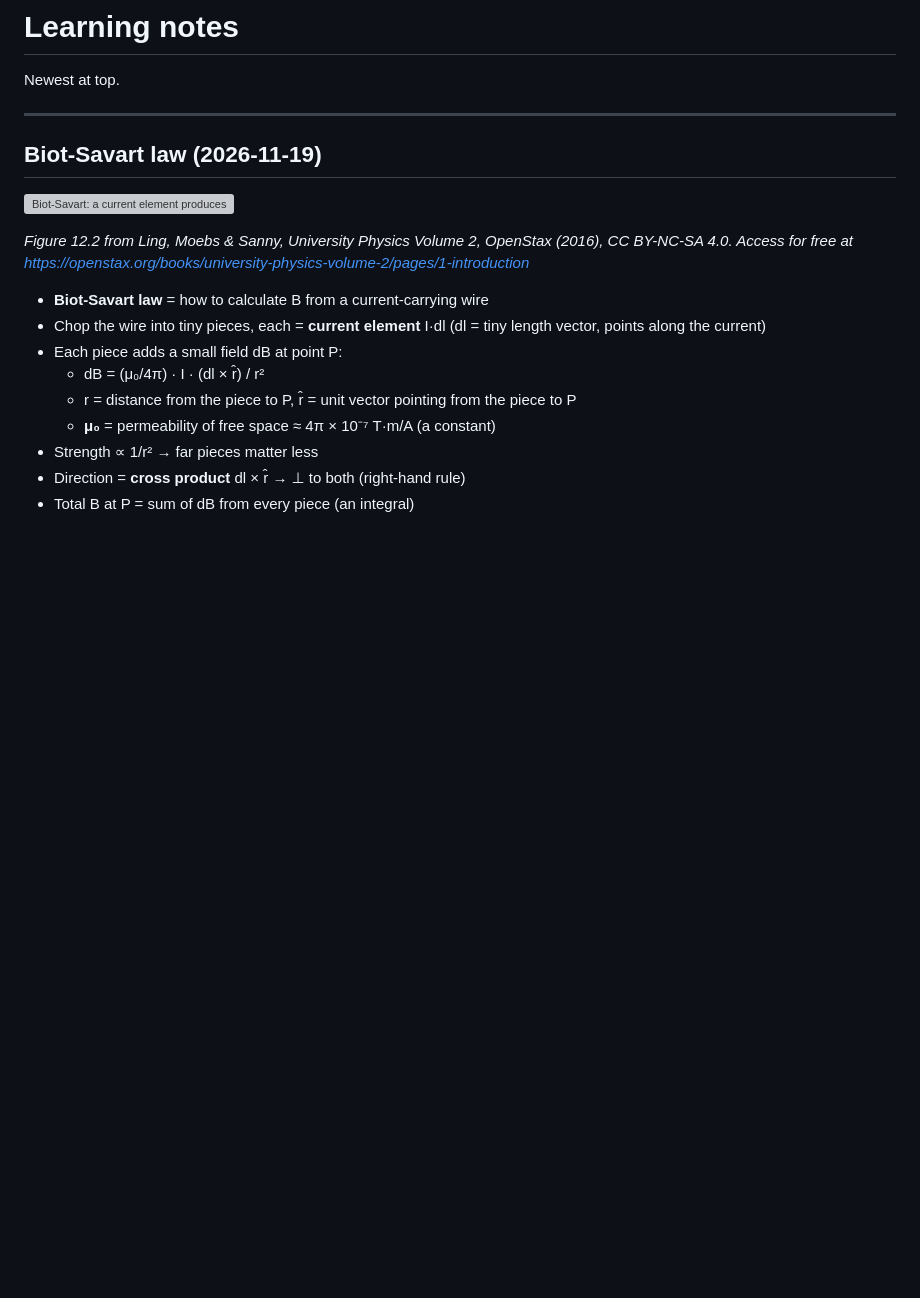
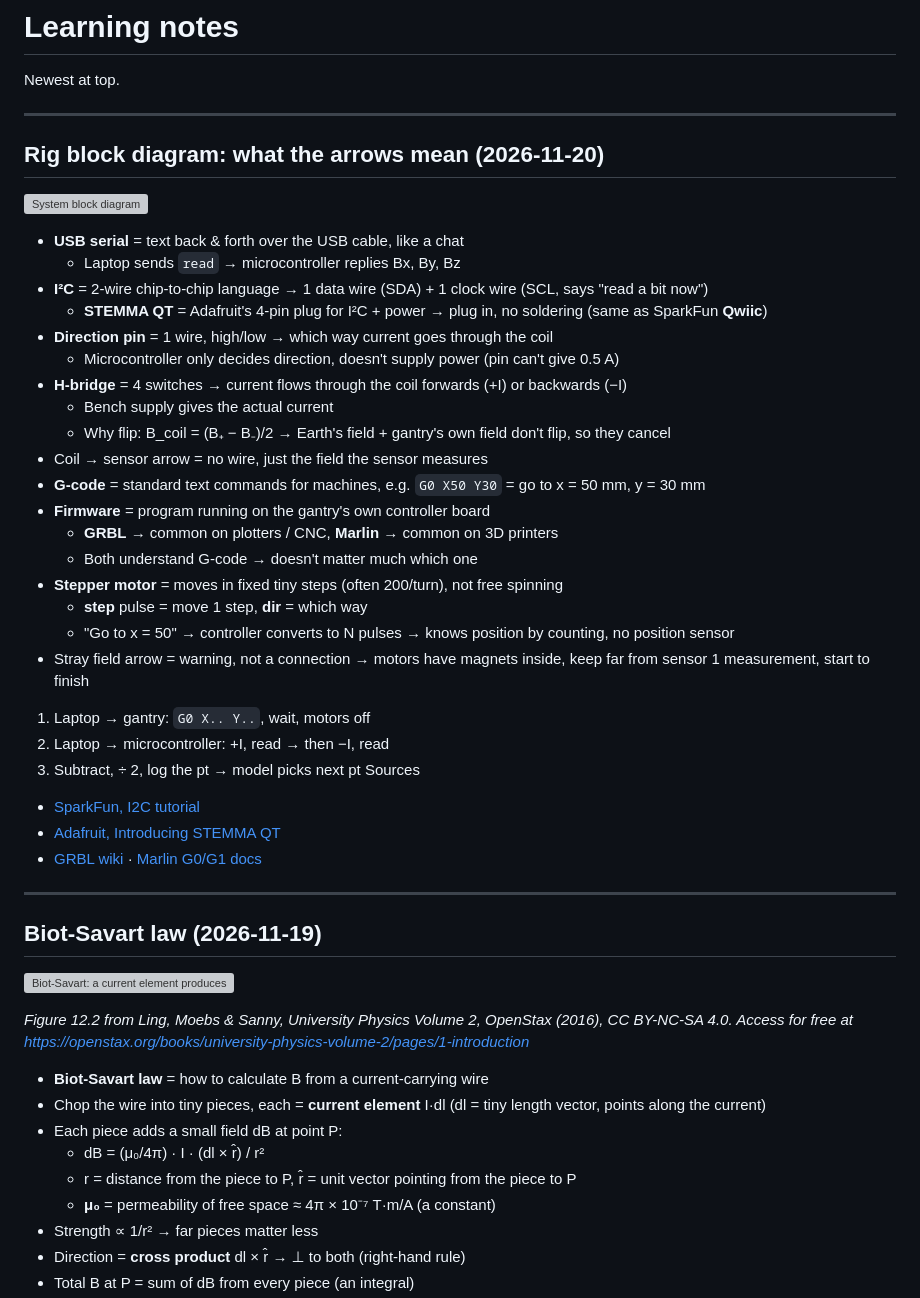
Before and after one commit to Miranda-K/pinn-field-mapping, a Markdown page: docs/learning-notes.md, the part around the change. GitHub-like rendering; blank space fills up the shorter version; grey boxes are pictures that could not be loaded.

Commit message:
Learning notes and diagrams for physical setups

```diff
--- a/docs/learning-notes.md
+++ b/docs/learning-notes.md
@@ -3,6 +3,40 @@
 Newest at top.
 
 ---
+
+
+## Rig block diagram: what the arrows mean (2026-11-20)
+
+![System block diagram](img/block-diagram.svg)
+
+- **USB serial** = text back & forth over the USB cable, like a chat
+  - Laptop sends `read` → microcontroller replies Bx, By, Bz
+- **I²C** = 2-wire chip-to-chip language → 1 data wire (SDA) + 1 clock wire (SCL, says "read a bit now")
+  - **STEMMA QT** = Adafruit's 4-pin plug for I²C + power → plug in, no soldering (same as SparkFun **Qwiic**)
+- **Direction pin** = 1 wire, high/low → which way current goes through the coil
+  - Microcontroller only decides direction, doesn't supply power (pin can't give 0.5 A)
+- **H-bridge** = 4 switches → current flows through the coil forwards (+I) or backwards (−I)
+  - Bench supply gives the actual current
+  - Why flip: B_coil = (B₊ − B₋)/2 → Earth's field + gantry's own field don't flip, so they cancel
+- Coil → sensor arrow = no wire, just the field the sensor measures
+- **G-code** = standard text commands for machines, e.g. `G0 X50 Y30` = go to x = 50 mm, y = 30 mm
+- **Firmware** = program running on the gantry's own controller board
+  - **GRBL** → common on plotters / CNC, **Marlin** → common on 3D printers
+  - Both understand G-code → doesn't matter much which one
+- **Stepper motor** = moves in fixed tiny steps (often 200/turn), not free spinning
+  - **step** pulse = move 1 step, **dir** = which way
+  - "Go to x = 50" → controller converts to N pulses → knows position by counting, no position sensor
+- Stray field arrow = warning, not a connection → motors have magnets inside, keep far from sensor
+1 measurement, start to finish
+1. Laptop → gantry: `G0 X.. Y..`, wait, motors off
+2. Laptop → microcontroller: +I, read → then −I, read
+3. Subtract, ÷ 2, log the pt → model picks next pt
+Sources
+- [SparkFun, I2C tutorial](https://learn.sparkfun.com/tutorials/i2c)
+- [Adafruit, Introducing STEMMA QT](https://learn.adafruit.com/introducing-adafruit-stemma-qt)
+- [GRBL wiki](https://github.com/gnea/grbl/wiki) · [Marlin G0/G1 docs](https://marlinfw.org/docs/gcode/G000-G001.html)
+---
+
 
 ## Biot-Savart law (2026-11-19)
 
```
Also changed, not shown: docs/stage2-mechanical-sketch.png (added), 2 other files.
